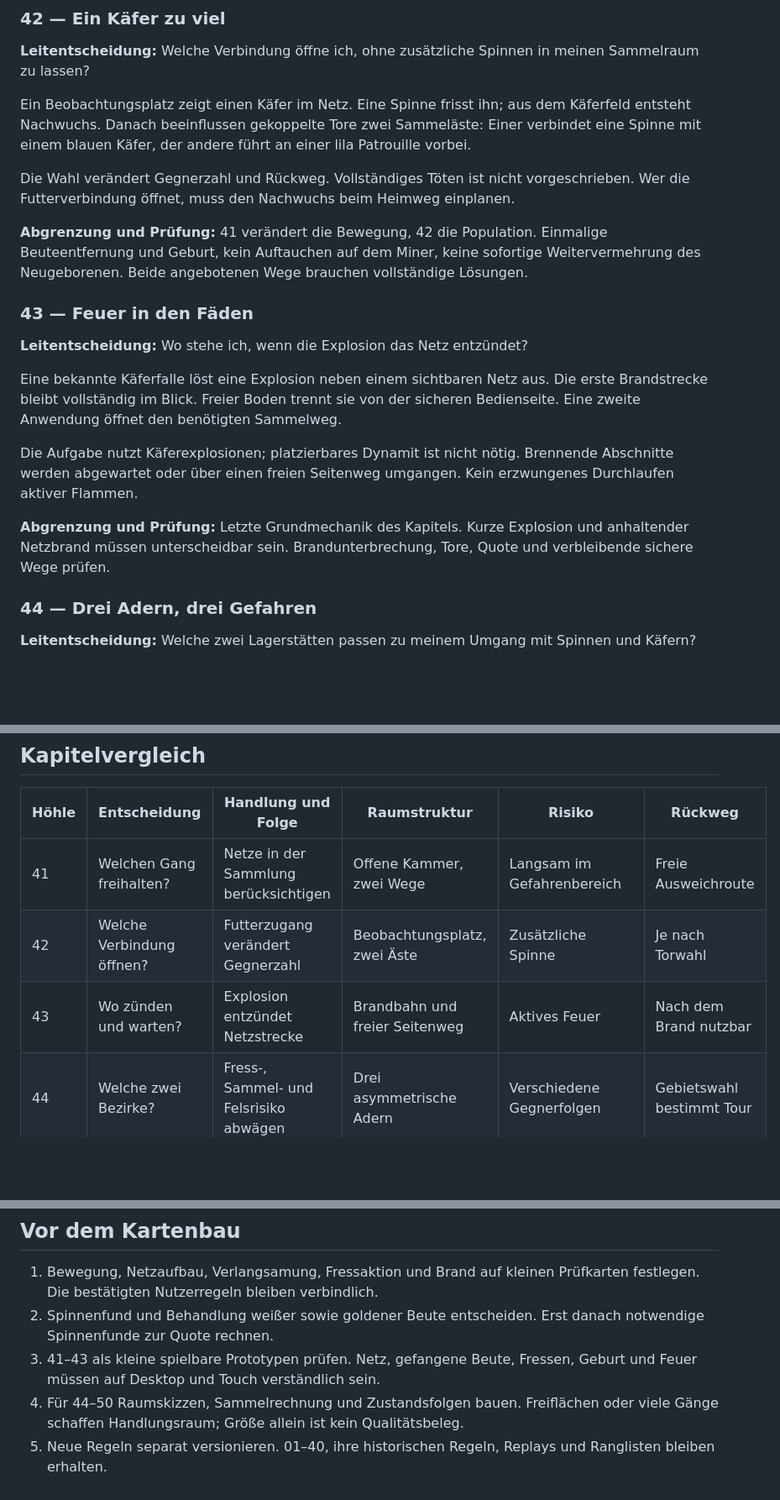
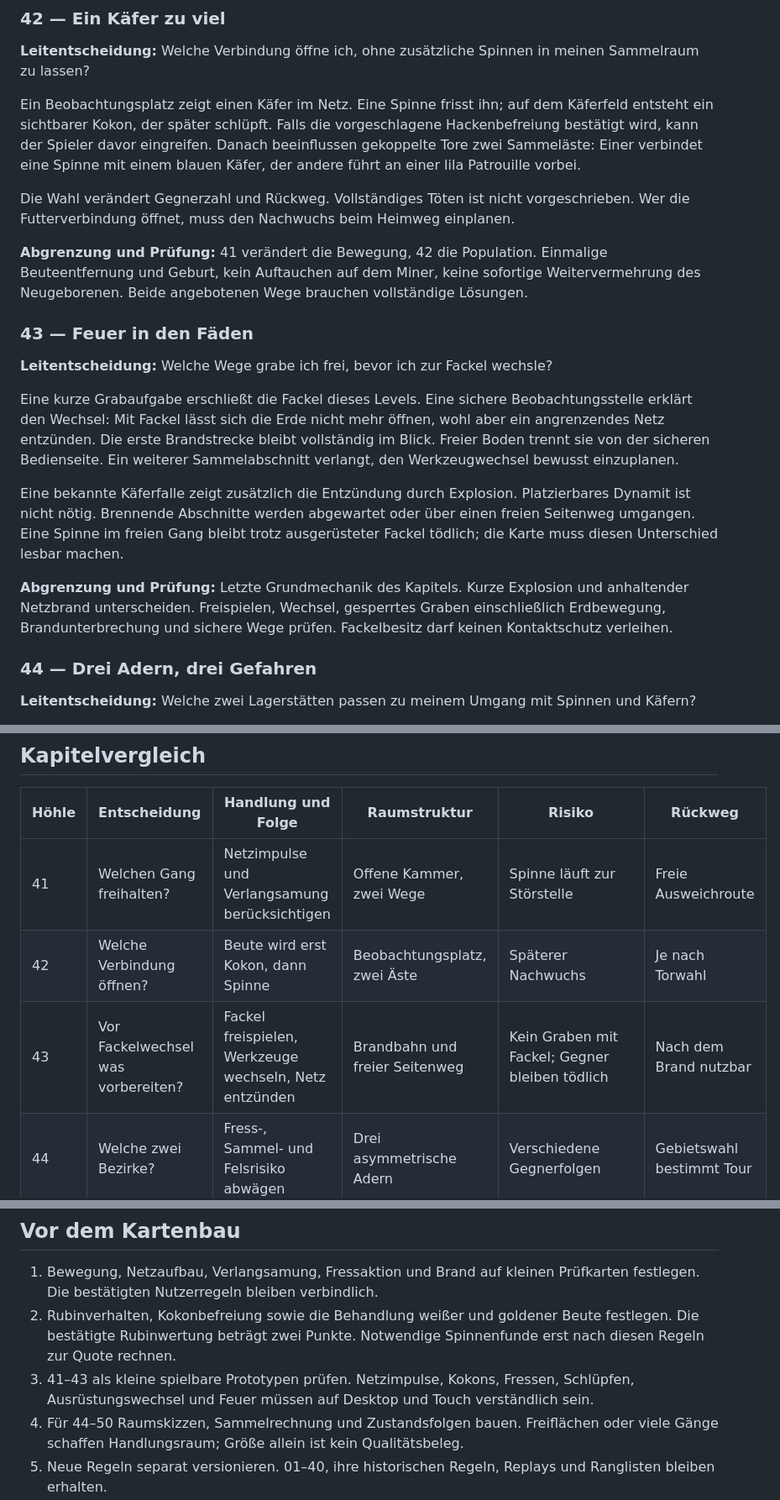
Before and after one commit to michaelingokahler-mordor/Emerald-Hollows, a Markdown page: docs/KAPITEL-5-ENTWURF-41-50.md, 3 parts joined by grey strips. Shown at 84% size. Rendered like a GitHub page; blank space fills up the shorter version.

```diff
--- a/docs/KAPITEL-5-ENTWURF-41-50.md
+++ b/docs/KAPITEL-5-ENTWURF-41-50.md
@@ -60,7 +75,7 @@ Die Sammelrunde führt an der Spinne vorbei zu benötigten Funden. Ausweichfläc
 
 **Leitentscheidung:** Welche Verbindung öffne ich, ohne zusätzliche Spinnen in meinen Sammelraum zu lassen?
 
-Ein Beobachtungsplatz zeigt einen Käfer im Netz. Eine Spinne frisst ihn; aus dem Käferfeld entsteht Nachwuchs. Danach beeinflussen gekoppelte Tore zwei Sammeläste: Einer verbindet eine Spinne mit einem blauen Käfer, der andere führt an einer lila Patrouille vorbei.
+Ein Beobachtungsplatz zeigt einen Käfer im Netz. Eine Spinne frisst ihn; auf dem Käferfeld entsteht ein sichtbarer Kokon, der später schlüpft. Falls die vorgeschlagene Hackenbefreiung bestätigt wird, kann der Spieler davor eingreifen. Danach beeinflussen gekoppelte Tore zwei Sammeläste: Einer verbindet eine Spinne mit einem blauen Käfer, der andere führt an einer lila Patrouille vorbei.
 
 Die Wahl verändert Gegnerzahl und Rückweg. Vollständiges Töten ist nicht vorgeschrieben. Wer die Futterverbindung öffnet, muss den Nachwuchs beim Heimweg einplanen.
 
@@ -68,13 +83,13 @@ Die Wahl verändert Gegnerzahl und Rückweg. Vollständiges Töten ist nicht vor
 
 ### 43 — Feuer in den Fäden
 
-**Leitentscheidung:** Wo stehe ich, wenn die Explosion das Netz entzündet?
+**Leitentscheidung:** Welche Wege grabe ich frei, bevor ich zur Fackel wechsle?
 
-Eine bekannte Käferfalle löst eine Explosion neben einem sichtbaren Netz aus. Die erste Brandstrecke bleibt vollständig im Blick. Freier Boden trennt sie von der sicheren Bedienseite. Eine zweite Anwendung öffnet den benötigten Sammelweg.
+Eine kurze Grabaufgabe erschließt die Fackel dieses Levels. Eine sichere Beobachtungsstelle erklärt den Wechsel: Mit Fackel lässt sich die Erde nicht mehr öffnen, wohl aber ein angrenzendes Netz entzünden. Die erste Brandstrecke bleibt vollständig im Blick. Freier Boden trennt sie von der sicheren Bedienseite. Ein weiterer Sammelabschnitt verlangt, den Werkzeugwechsel bewusst einzuplanen.
 
-Die Aufgabe nutzt Käferexplosionen; platzierbares Dynamit ist nicht nötig. Brennende Abschnitte werden abgewartet oder über einen freien Seitenweg umgangen. Kein erzwungenes Durchlaufen aktiver Flammen.
+Eine bekannte Käferfalle zeigt zusätzlich die Entzündung durch Explosion. Platzierbares Dynamit ist nicht nötig. Brennende Abschnitte werden abgewartet oder über einen freien Seitenweg umgangen. Eine Spinne im freien Gang bleibt trotz ausgerüsteter Fackel tödlich; die Karte muss diesen Unterschied lesbar machen.
 
-**Abgrenzung und Prüfung:** Letzte Grundmechanik des Kapitels. Kurze Explosion und anhaltender Netzbrand müssen unterscheidbar sein. Brandunterbrechung, Tore, Quote und verbleibende sichere Wege prüfen.
+**Abgrenzung und Prüfung:** Letzte Grundmechanik des Kapitels. Kurze Explosion und anhaltender Netzbrand unterscheiden. Freispielen, Wechsel, gesperrtes Graben einschließlich Erdbewegung, Brandunterbrechung und sichere Wege prüfen. Fackelbesitz darf keinen Kontaktschutz verleihen.
 
 ### 44 — Drei Adern, drei Gefahren
 
@@ -150,9 +165,9 @@ Die mittleren Teile sollen zwei geprüfte Reihenfolgen erlauben. Mehr Käfer bed
 
 | Höhle | Entscheidung | Handlung und Folge | Raumstruktur | Risiko | Rückweg |
 |---|---|---|---|---|---|
-| 41 | Welchen Gang freihalten? | Netze in der Sammlung berücksichtigen | Offene Kammer, zwei Wege | Langsam im Gefahrenbereich | Freie Ausweichroute |
-| 42 | Welche Verbindung öffnen? | Futterzugang verändert Gegnerzahl | Beobachtungsplatz, zwei Äste | Zusätzliche Spinne | Je nach Torwahl |
-| 43 | Wo zünden und warten? | Explosion entzündet Netzstrecke | Brandbahn und freier Seitenweg | Aktives Feuer | Nach dem Brand nutzbar |
+| 41 | Welchen Gang freihalten? | Netzimpulse und Verlangsamung berücksichtigen | Offene Kammer, zwei Wege | Spinne läuft zur Störstelle | Freie Ausweichroute |
+| 42 | Welche Verbindung öffnen? | Beute wird erst Kokon, dann Spinne | Beobachtungsplatz, zwei Äste | Späterer Nachwuchs | Je nach Torwahl |
+| 43 | Vor Fackelwechsel was vorbereiten? | Fackel freispielen, Werkzeuge wechseln, Netz entzünden | Brandbahn und freier Seitenweg | Kein Graben mit Fackel; Gegner bleiben tödlich | Nach dem Brand nutzbar |
 | 44 | Welche zwei Bezirke? | Fress-, Sammel- und Felsrisiko abwägen | Drei asymmetrische Adern | Verschiedene Gegnerfolgen | Gebietswahl bestimmt Tour |
 | 45 | Wie den Helfer schützen? | Futterweg trennen, Durchbruch ermöglichen | Arbeit neben Spinnenkammer | Früher Verlust des Helfers | Geöffneter Erzstollen |
 | 46 | Wen mit dem Fels treffen? | Schlüssel direkt oder über Fresskontakt gewinnen | Zwei Arbeitsseiten | Nachwuchs am Schlüssel | Portalrunde |
@@ -164,8 +179,8 @@ Die mittleren Teile sollen zwei geprüfte Reihenfolgen erlauben. Mehr Käfer bed
 ## Vor dem Kartenbau
 
 1. Bewegung, Netzaufbau, Verlangsamung, Fressaktion und Brand auf kleinen Prüfkarten festlegen. Die bestätigten Nutzerregeln bleiben verbindlich.
-2. Spinnenfund und Behandlung weißer sowie goldener Beute entscheiden. Erst danach notwendige Spinnenfunde zur Quote rechnen.
-3. 41–43 als kleine spielbare Prototypen prüfen. Netz, gefangene Beute, Fressen, Geburt und Feuer müssen auf Desktop und Touch verständlich sein.
+2. Rubinverhalten, Kokonbefreiung sowie die Behandlung weißer und goldener Beute festlegen. Die bestätigte Rubinwertung beträgt zwei Punkte. Notwendige Spinnenfunde erst nach diesen Regeln zur Quote rechnen.
+3. 41–43 als kleine spielbare Prototypen prüfen. Netzimpulse, Kokons, Fressen, Schlüpfen, Ausrüstungswechsel und Feuer müssen auf Desktop und Touch verständlich sein.
 4. Für 44–50 Raumskizzen, Sammelrechnung und Zustandsfolgen bauen. Freiflächen oder viele Gänge schaffen Handlungsraum; Größe allein ist kein Qualitätsbeleg.
 5. Neue Regeln separat versionieren. 01–40, ihre historischen Regeln, Replays und Ranglisten bleiben erhalten.
 6. Zeitgebundene Lösungen und Alternativen aufzeichnen. Pause, Startphasen, Neustart, gespeicherten Zustand und Serverprüfung abdecken. Zeitlimits erst aus tatsächlichen Lösungen ableiten.
```
Also changed, not shown: other parts of docs/KAPITEL-5-ENTWURF-41-50.md (+28 -13 lines), docs/ENTWICKLUNGSPLAN.md (+2 -2 lines).
